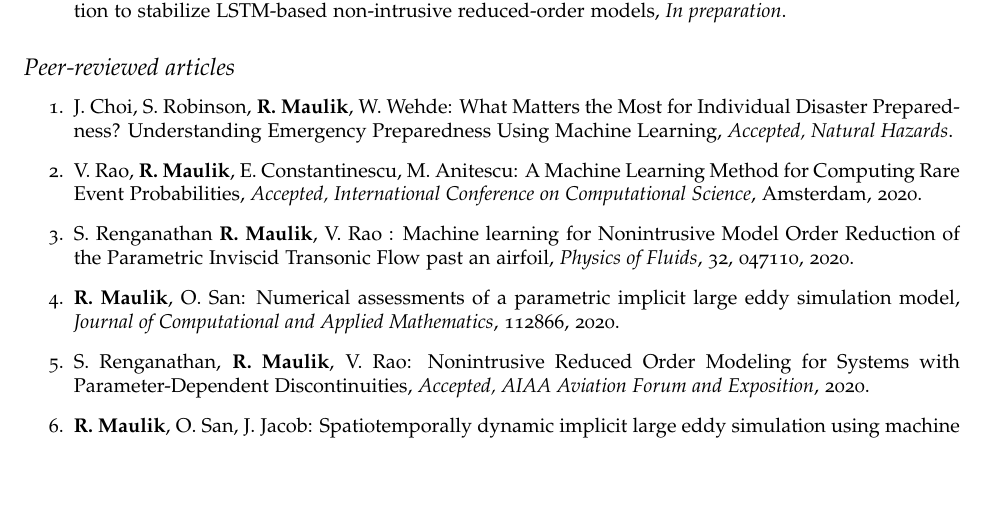
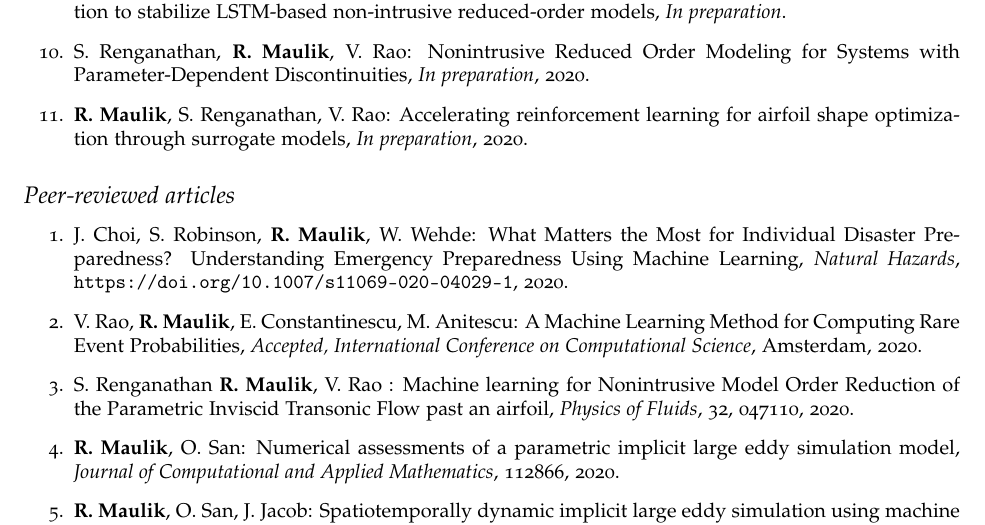
Before and after one commit to Romit-Maulik/Romit-Maulik.github.io, a LaTeX CV (CV/cv-us.tex): part of page 2 of 6 before the commit and part of page 2 of 7 after it, cut so that both start at the same text, the shorter picture padded with empty space. Compiled offline with pdfLaTeX.

Commit message:
Updated CV

```diff
--- a/CV/cv-us.tex
+++ b/CV/cv-us.tex
@@ -161,13 +161,14 @@ Scientific machine learning, high-performance computing, reduced-order modeling,
 
 \item \textbf{R. Maulik}, B. Lusch, P. Balaprakash: Lessons learned from neural machine translation: Using attention to stabilize LSTM-based non-intrusive reduced-order models, {\it In preparation}.
 
+\item S. Renganathan, \textbf{R. Maulik}, V. Rao: Nonintrusive Reduced Order Modeling for Systems with Parameter-Dependent Discontinuities, {\it In preparation}, 2020.
+
+\item \textbf{R. Maulik}, S. Renganathan, V. Rao: Accelerating reinforcement learning for airfoil shape optimization through surrogate models, {\it In preparation}, 2020.
+
 % \item \textbf{R. Maulik}, A. Rappaport, P. Balaprakash, J. Shadid: Parameteric surrogate models for the tearing mode instability problem in resistive magnetohydrodynamics using long short-term memory networks, {\it In preparation}.
 
 % \item \textbf{R. Maulik}, I. Pan, M. Lachlan: Uncertainty quantification of non-intrusive reduced order models for the inviscid shallow water equations using Gaussian processes, {\it In preparation}.
 
-% \item S. Renganathan \textbf{R. Maulik}, V. Rao : Aerodynamic Data Fusion using scalable Bayesian Inference, {\it In preparation}.
-
-% \item B. Narayanan, \textbf{R. Maulik}, M. Zhou, H. Doan, P. Balaprakash, L. A. Curtiss, R. S. Assary: Protonation of Bio-oil Components from Accurate First principles Simulations and Graph-based neural networks, {\it In preparation}.
 
 \end{enumerate}
 
@@ -175,15 +176,13 @@ Scientific machine learning, high-performance computing, reduced-order modeling,
 
 \begin{enumerate}
 
-\item J. Choi, S. Robinson, \textbf{R. Maulik}, W. Wehde: What Matters the Most for Individual Disaster Preparedness? Understanding Emergency Preparedness Using Machine Learning, {\it Accepted, Natural Hazards}.
+\item J. Choi, S. Robinson, \textbf{R. Maulik}, W. Wehde: What Matters the Most for Individual Disaster Preparedness? Understanding Emergency Preparedness Using Machine Learning, {\it Natural Hazards}, \texttt{https://doi.org/10.1007/s11069-020-04029-1}, 2020.
 
 \item V. Rao, \textbf{R. Maulik}, E. Constantinescu, M. Anitescu: A Machine Learning Method for Computing Rare Event Probabilities, {\it Accepted, International Conference on Computational Science}, Amsterdam, 2020.
 
 \item S. Renganathan \textbf{R. Maulik}, V. Rao : Machine learning for Nonintrusive Model Order Reduction of the Parametric Inviscid Transonic Flow past an airfoil, {\it Physics of Fluids}, 32, 047110, 2020.
 
 \item \textbf{R. Maulik}, O. San: Numerical assessments of a parametric implicit large eddy simulation model, {\it Journal of Computational and Applied Mathematics}, 112866, 2020.
-
-\item S. Renganathan, \textbf{R. Maulik}, V. Rao: Nonintrusive Reduced Order Modeling for Systems with Parameter-Dependent Discontinuities, {\it Accepted, AIAA Aviation Forum and Exposition}, 2020.
 
 \item \textbf{R. Maulik}, O. San, J. Jacob: Spatiotemporally dynamic implicit large eddy simulation using machine learning classifiers, {\it Physica D.}, 406, 132409, 2020.
 
```
